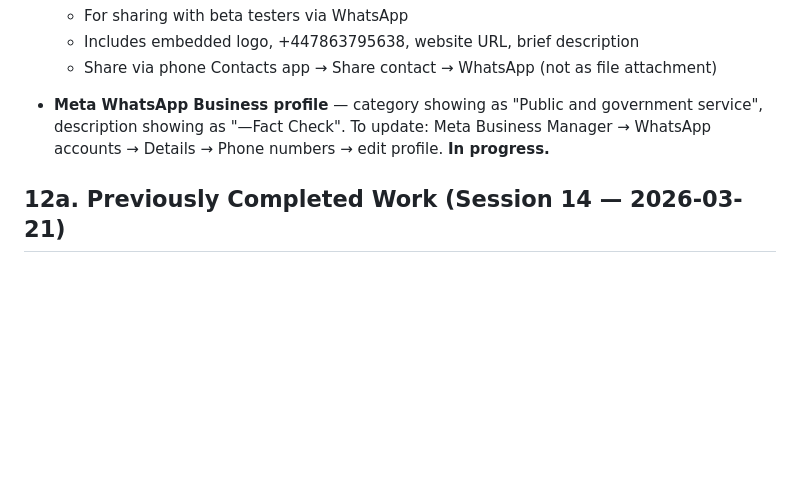
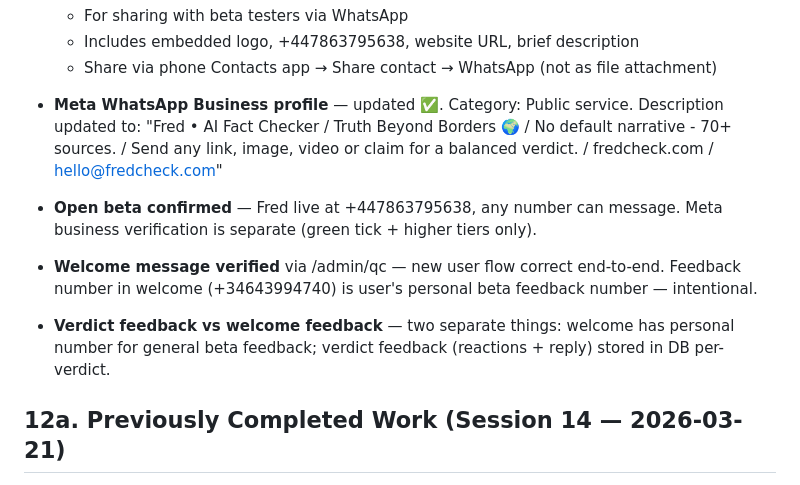
Before and after one commit to omartaslam/factcheck-bot, a Markdown page: PROJECT.md, the part around the change. Drawn GitHub-style; blank space fills up the shorter version.

Commit message:
docs: session 15 — Meta profile updated, open beta confirmed, welcome verified
Co-Authored-By: Claude Sonnet 4.6 <noreply@anthropic.com>

```diff
--- a/PROJECT.md
+++ b/PROJECT.md
@@ -344,7 +344,13 @@ Type HELP anytime for a full guide.
   - Includes embedded logo, +447863795638, website URL, brief description
   - Share via phone Contacts app → Share contact → WhatsApp (not as file attachment)
 
-- **Meta WhatsApp Business profile** — category showing as "Public and government service", description showing as "—Fact Check". To update: Meta Business Manager → WhatsApp accounts → Details → Phone numbers → edit profile. **In progress.**
+- **Meta WhatsApp Business profile** — updated ✅. Category: Public service. Description updated to: "Fred • AI Fact Checker / Truth Beyond Borders 🌍 / No default narrative - 70+ sources. / Send any link, image, video or claim for a balanced verdict. / fredcheck.com / hello@fredcheck.com"
+
+- **Open beta confirmed** — Fred live at +447863795638, any number can message. Meta business verification is separate (green tick + higher tiers only).
+
+- **Welcome message verified** via /admin/qc — new user flow correct end-to-end. Feedback number in welcome (+34643994740) is user's personal beta feedback number — intentional.
+
+- **Verdict feedback vs welcome feedback** — two separate things: welcome has personal number for general beta feedback; verdict feedback (reactions + reply) stored in DB per-verdict.
 
 ## 12a. Previously Completed Work (Session 14 — 2026-03-21)
 
```
